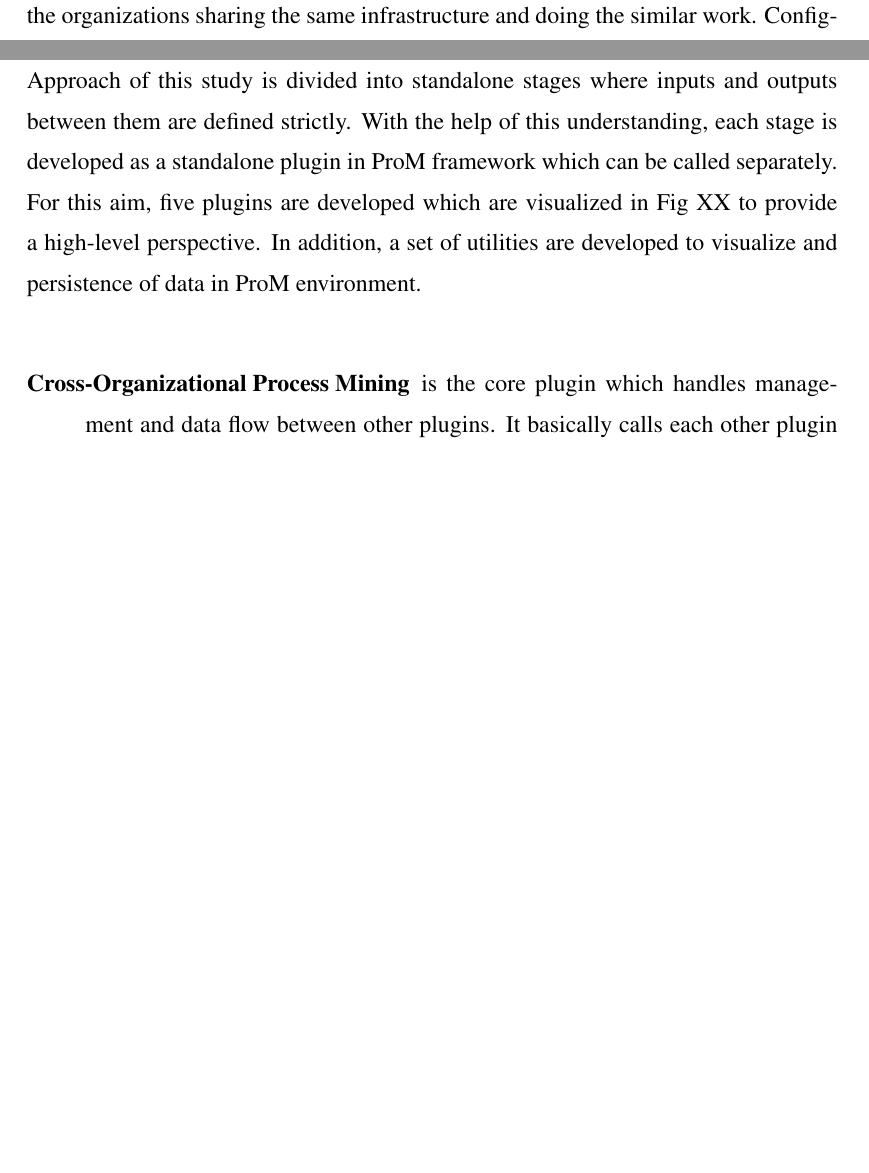
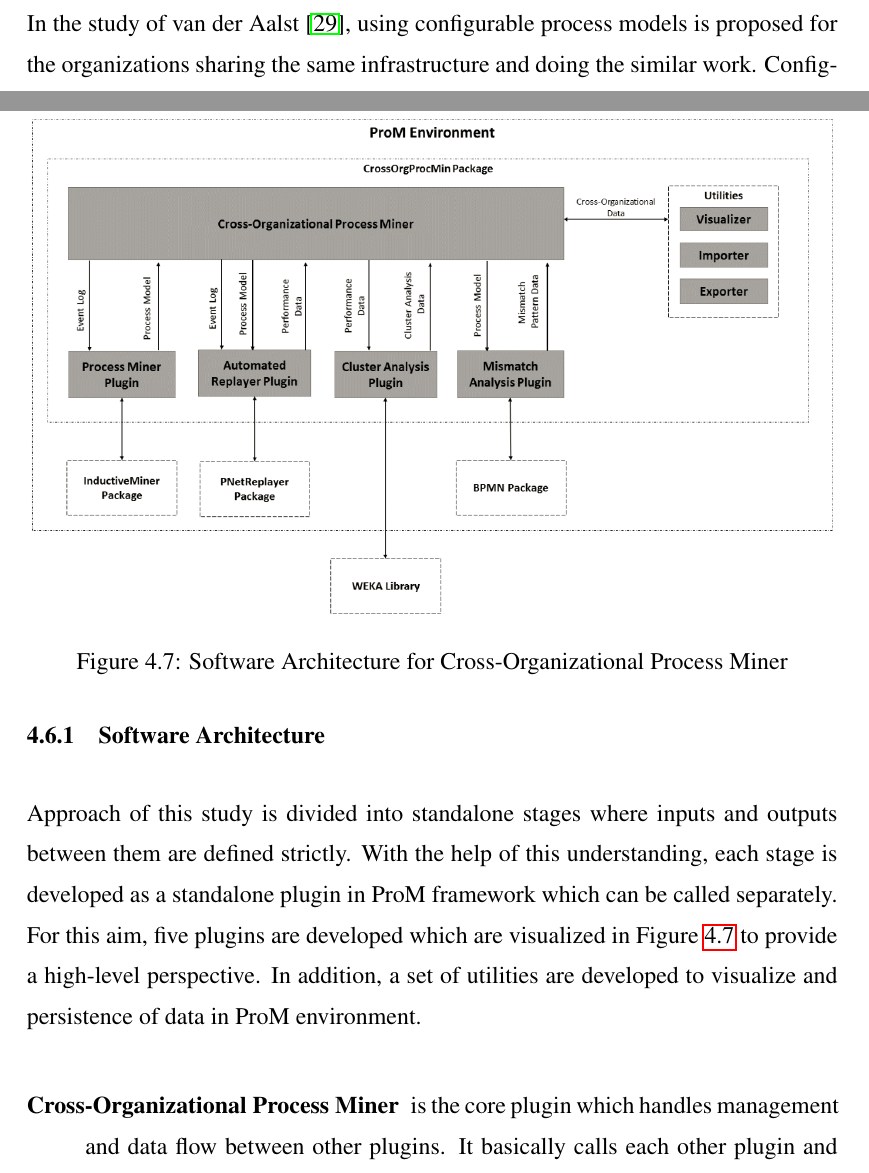
Before and after one commit to onuryilmaz/cross-org-proc-min-thesis, a LaTeX thesis (thesis.tex, which reads 4_methodology/methodology.tex): two parts of pages 24 and 60 of 75, joined at a grey line, cut at the place of the change, the shorter picture padded with empty space. Compiled offline with pdfLaTeX; a LaTeX package or settings file that is missing is left out.

Commit message:
no message

```diff
--- a/4_methodology/methodology.tex
+++ b/4_methodology/methodology.tex
@@ -416,9 +416,16 @@
 
 \subsection{Software Architecture}
 \label{subsec:architecture}
-Approach of this study is divided into standalone stages where inputs and outputs between them are defined strictly. With the help of this understanding, each stage is developed as a standalone plugin in ProM framework which can be called separately. For this aim, five plugins are developed which are visualized in Fig~XX to provide a high-level perspective. In addition, a set of utilities are developed to visualize and persistence of data in ProM environment.
+Approach of this study is divided into standalone stages where inputs and outputs between them are defined strictly. With the help of this understanding, each stage is developed as a standalone plugin in ProM framework which can be called separately. For this aim, five plugins are developed which are visualized in Figure~\ref{fig:architecture} to provide a high-level perspective. In addition, a set of utilities are developed to visualize and persistence of data in ProM environment.
+\begin{figure}
+  \centering
+  \includegraphics[width=\textwidth]{4_methodology/architecture}
+  \caption{Software Architecture for  Cross-Organizational Process Miner}
+  \label{fig:architecture}
+\end{figure}
+
 \begin{description}
-  \item[Cross-Organizational Process Mining] is the core plugin which handles management and data flow between other plugins. It basically calls each other plugin and gathers outputs from them to proceed to next plugins.
+  \item[Cross-Organizational Process Miner] is the core plugin which handles management and data flow between other plugins. It basically calls each other plugin and gathers outputs from them to proceed to next plugins.
   \item[Process Miner Plugin] is the implementation of Section~\ref{sec:process-model-mining} where \textit{Inductive Miner} \cite{leemans2014discoveringinfrequent} package in the ProM environment is utilized.
   \item[Automated Replayer Plugin] is developed to execute the approach in Section~\ref{subsec:replay-and-performance-summary} and it replays the event logs over process models with the minimum manual user input using the libraries in \textit{PNReplayer} package \cite{adriansyah2011towards}.
   \item[Cluster Analysis Plugin] is developed to cluster the organizations based on their performance indicators as presented in Section~\ref{subsec:performance-indicator-clustering} and this plugin uses WEKA libraries \cite{hall2009} which are external to the ProM environment.
```
Also changed, not shown: 4_methodology/methodology.tex (2 more changed lines).
